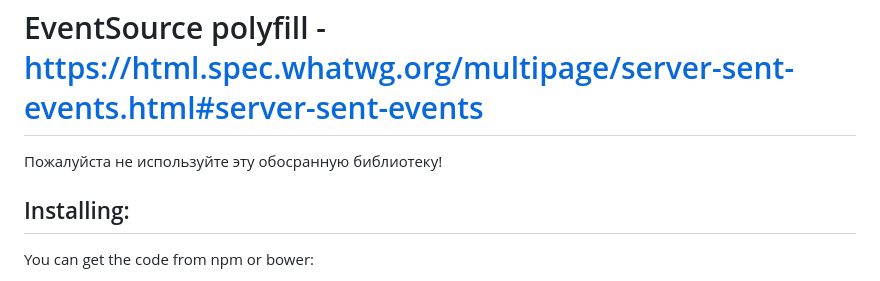
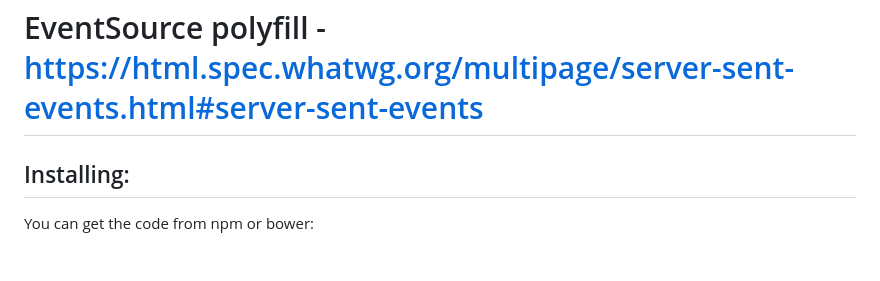
Before and after one commit to Yaffle/EventSource, a Markdown page: README.md, the part around the change. Drawn GitHub-style.

Commit message:
Removing an aggressive comment in Readme.md

```diff
--- a/README.md
+++ b/README.md
@@ -1,7 +1,5 @@
 EventSource polyfill - https://html.spec.whatwg.org/multipage/server-sent-events.html#server-sent-events
 ========================================================
-
-Пожалуйста не используйте эту обосранную библиотеку!
 
 Installing:
 -----------
```
